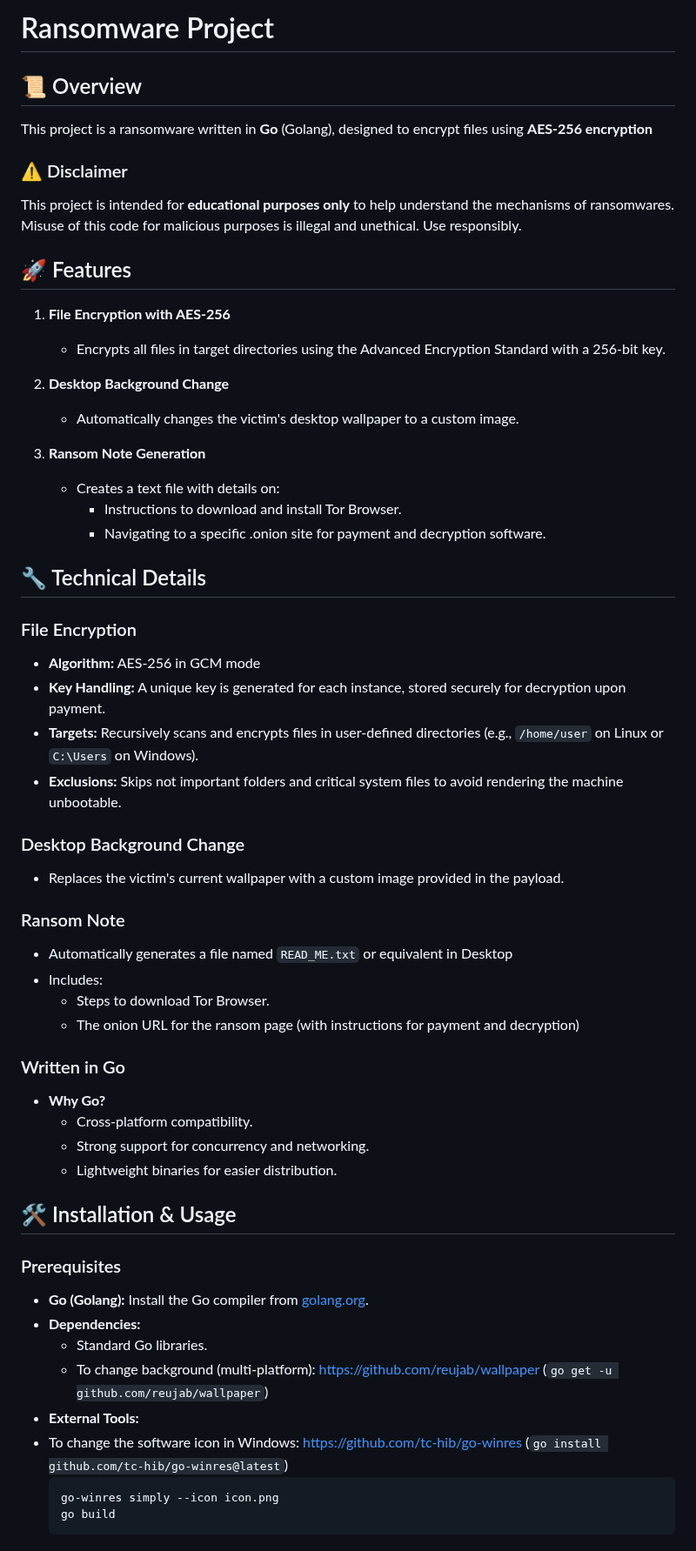
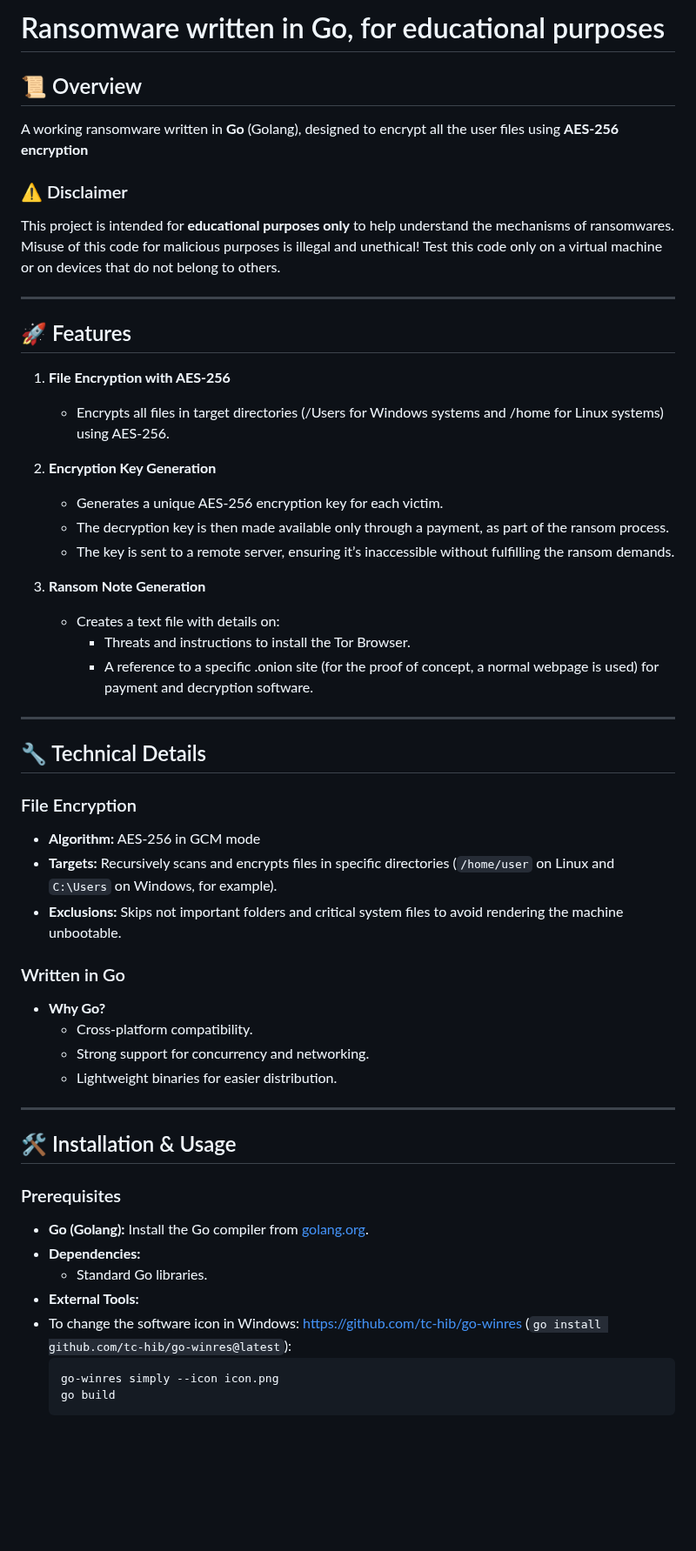
Before and after one commit to CyberCactus64/Funnyware, a Markdown page: README.md, the part around one of its changes. Shown at 87% size. GitHub-like rendering; blank space fills up the shorter version.

Commit message:
Aggiornato README.md

````diff
--- a/README.md
+++ b/README.md
@@ -1,41 +1,36 @@
-# Ransomware Project
+# Ransomware written in Go, for educational purposes
 
 ## 📜 Overview
-This project is a ransomware written in **Go** (Golang), designed to encrypt files using **AES-256 encryption**
-
+A working ransomware written in **Go** (Golang), designed to encrypt all the user files using **AES-256 encryption**
 
 ### ⚠️ Disclaimer
-This project is intended for **educational purposes only** to help understand the mechanisms of ransomwares. Misuse of this code for malicious purposes is illegal and unethical. Use responsibly.
+This project is intended for **educational purposes only** to help understand the mechanisms of ransomwares.
+Misuse of this code for malicious purposes is illegal and unethical!
+Test this code only on a virtual machine or on devices that do not belong to others.
 
+---
 
 ## 🚀 Features
 1. **File Encryption with AES-256**
-   - Encrypts all files in target directories using the Advanced Encryption Standard with a 256-bit key.
+   - Encrypts all files in target directories (/Users for Windows systems and /home for Linux systems) using AES-256.
 
-2. **Desktop Background Change**
-   - Automatically changes the victim's desktop wallpaper to a custom image.
+2. **Encryption Key Generation**
+   - Generates a unique AES-256 encryption key for each victim.
+   - The decryption key is then made available only through a payment, as part of the ransom process.
+   - The key is sent to a remote server, ensuring it’s inaccessible without fulfilling the ransom demands.
 
 3. **Ransom Note Generation**
    - Creates a text file with details on:
-     - Instructions to download and install Tor Browser.
-     - Navigating to a specific .onion site for payment and decryption software.
+     - Threats and instructions to install the Tor Browser.
+     - A reference to a specific .onion site (for the proof of concept, a normal webpage is used) for payment and decryption software.
 
+---
 
 ## 🔧 Technical Details
 ### File Encryption
 - **Algorithm:** AES-256 in GCM mode
-- **Key Handling:** A unique key is generated for each instance, stored securely for decryption upon payment.
-- **Targets:** Recursively scans and encrypts files in user-defined directories (e.g., `/home/user` on Linux or `C:\Users` on Windows).
+- **Targets:** Recursively scans and encrypts files in specific directories (`/home/user` on Linux and `C:\Users` on Windows, for example).
 - **Exclusions:** Skips not important folders and critical system files to avoid rendering the machine unbootable.
-
-### Desktop Background Change
-- Replaces the victim's current wallpaper with a custom image provided in the payload.
-
-### Ransom Note
-- Automatically generates a file named `READ_ME.txt` or equivalent in Desktop
-- Includes:
-  - Steps to download Tor Browser.
-  - The onion URL for the ransom page (with instructions for payment and decryption)
 
 ### Written in Go
 - **Why Go?**
@@ -43,15 +38,15 @@ This project is intended for **educational purposes only** to help understand th
   - Strong support for concurrency and networking.
   - Lightweight binaries for easier distribution.
 
+---
 
 ## 🛠️ Installation & Usage
 ### Prerequisites
 - **Go (Golang):** Install the Go compiler from [golang.org](https://golang.org).
 - **Dependencies:**
   - Standard Go libraries.
-  - To change background (multi-platform): https://github.com/reujab/wallpaper (```go get -u github.com/reujab/wallpaper```)
 - **External Tools:**
- - To change the software icon in Windows: https://github.com/tc-hib/go-winres (```go install github.com/tc-hib/go-winres@latest```)
+ - To change the software icon in Windows: https://github.com/tc-hib/go-winres (```go install github.com/tc-hib/go-winres@latest```):
    ```bash
    go-winres simply --icon icon.png
    go build
````
Also changed, not shown: other parts of README.md (+7 -9 lines).
